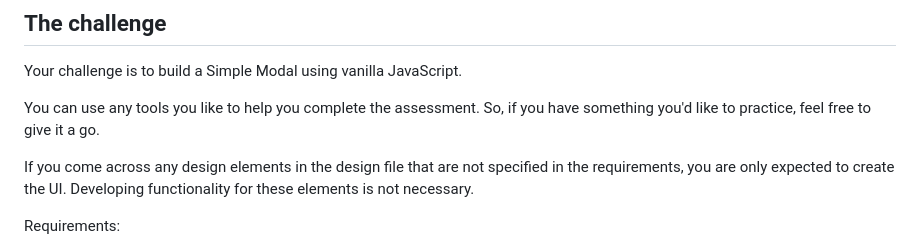
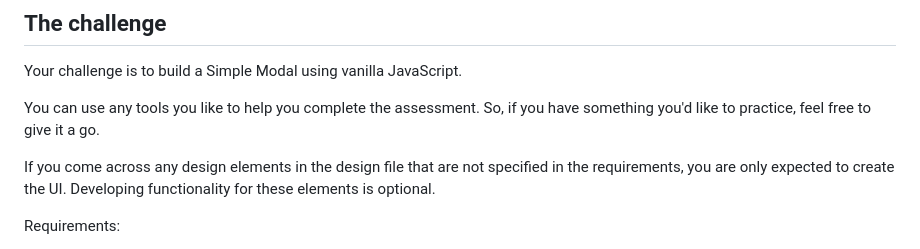
Before and after one commit to Team-Frontend-Lab/simple-modal, a Markdown page: README.md, the part around the change. Rendered like a GitHub page.

```diff
--- a/README.md
+++ b/README.md
@@ -16,7 +16,7 @@ Your challenge is to build a Simple Modal using vanilla JavaScript.
 
 You can use any tools you like to help you complete the assessment. So, if you have something you'd like to practice, feel free to give it a go.
 
-If you come across any design elements in the design file that are not specified in the requirements, you are only expected to create the UI. Developing functionality for these elements is not necessary.
+If you come across any design elements in the design file that are not specified in the requirements, you are only expected to create the UI. Developing functionality for these elements is optional.
 
 Requirements:
 
```
